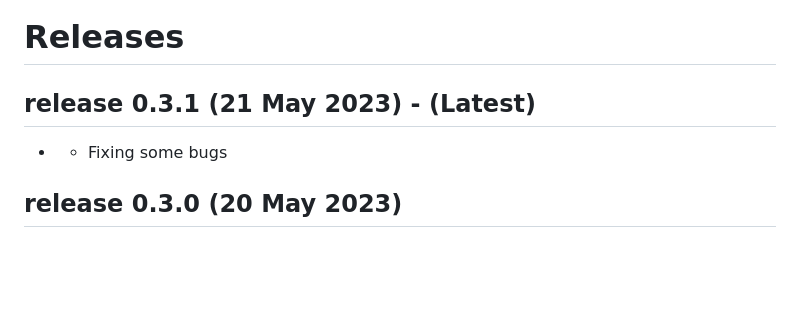
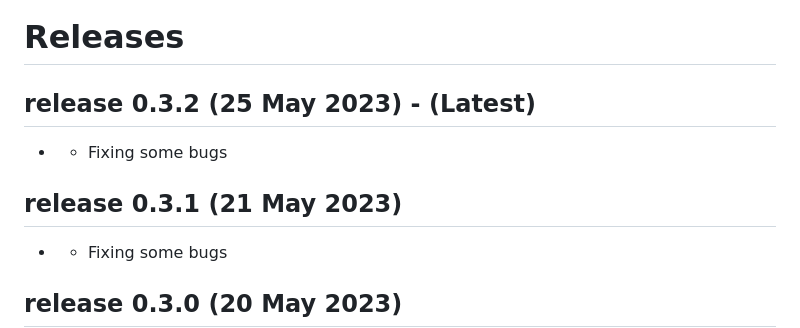
Before and after one commit to JehanKandy/GITHUB-UserProfile-v3.1.0, a Markdown page: README.md, the part around the change. Drawn GitHub-style; blank space fills up the shorter version.

```diff
--- a/README.md
+++ b/README.md
@@ -46,7 +46,10 @@ GitHub API - [GitHub API](https://api.github.com/)
 
 # Releases
 
-## release 0.3.1 (21 May 2023) - (Latest)
+## release 0.3.2 (25 May 2023) - (Latest)
+- - Fixing some bugs
+
+## release 0.3.1 (21 May 2023)
 - - Fixing some bugs
 
 ## release 0.3.0 (20 May 2023)
```
